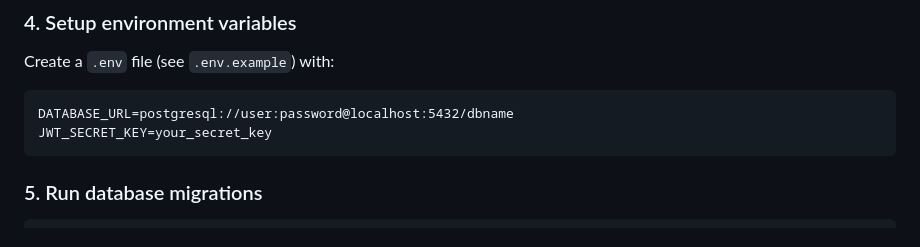
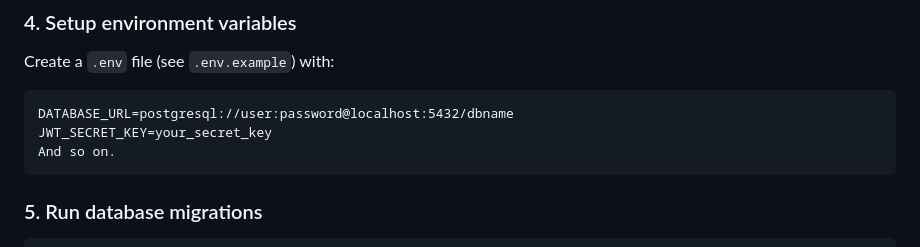
Before and after one commit to AliReza000J/rest-api-project, a Markdown page: README.md, the part around the change. GitHub-like rendering.

````diff
--- a/README.md
+++ b/README.md
@@ -111,6 +111,7 @@ Create a `.env` file (see `.env.example`) with:
 ```
 DATABASE_URL=postgresql://user:password@localhost:5432/dbname
 JWT_SECRET_KEY=your_secret_key
+And so on.
 ```
 
 ### 5. Run database migrations
````
